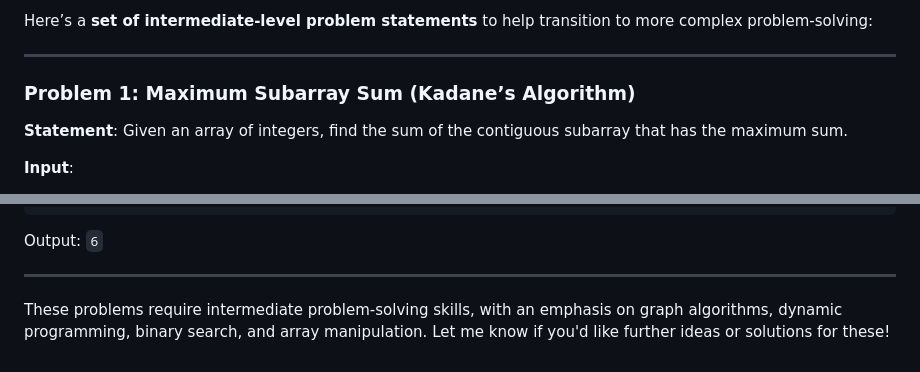
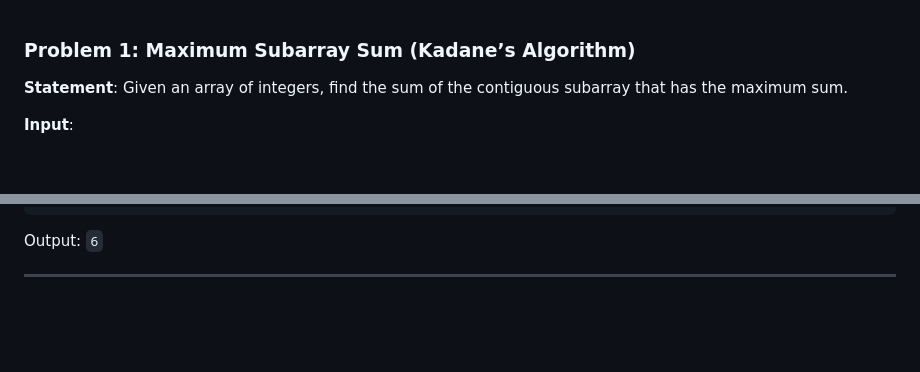
Before and after one commit to CODE-ESI-CLUB/Competitive-Programming-101, a Markdown page: Intermediate/Problems/set1.md, 2 parts joined by grey strips. Rendered like a GitHub page; blank space fills up the shorter version.

```diff
--- a/Intermediate/Problems/set1.md
+++ b/Intermediate/Problems/set1.md
@@ -1,7 +1,3 @@
-Here’s a **set of intermediate-level problem statements** to help transition to more complex problem-solving:
-
----
-
 ### Problem 1: Maximum Subarray Sum (Kadane’s Algorithm)
 **Statement**: Given an array of integers, find the sum of the contiguous subarray that has the maximum sum.
 
@@ -254,5 +250,3 @@ Input:
 Output: `6`
 
 ---
-
-These problems require intermediate problem-solving skills, with an emphasis on graph algorithms, dynamic programming, binary search, and array manipulation. Let me know if you'd like further ideas or solutions for these!
```
